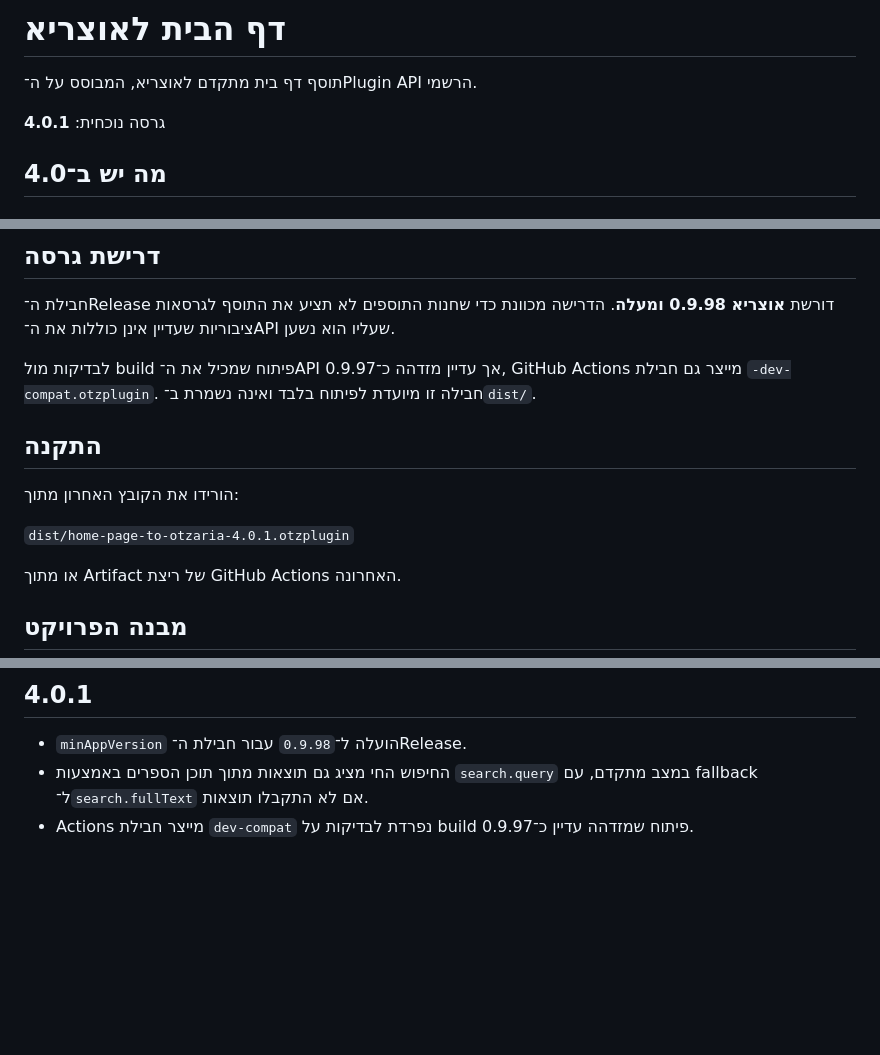
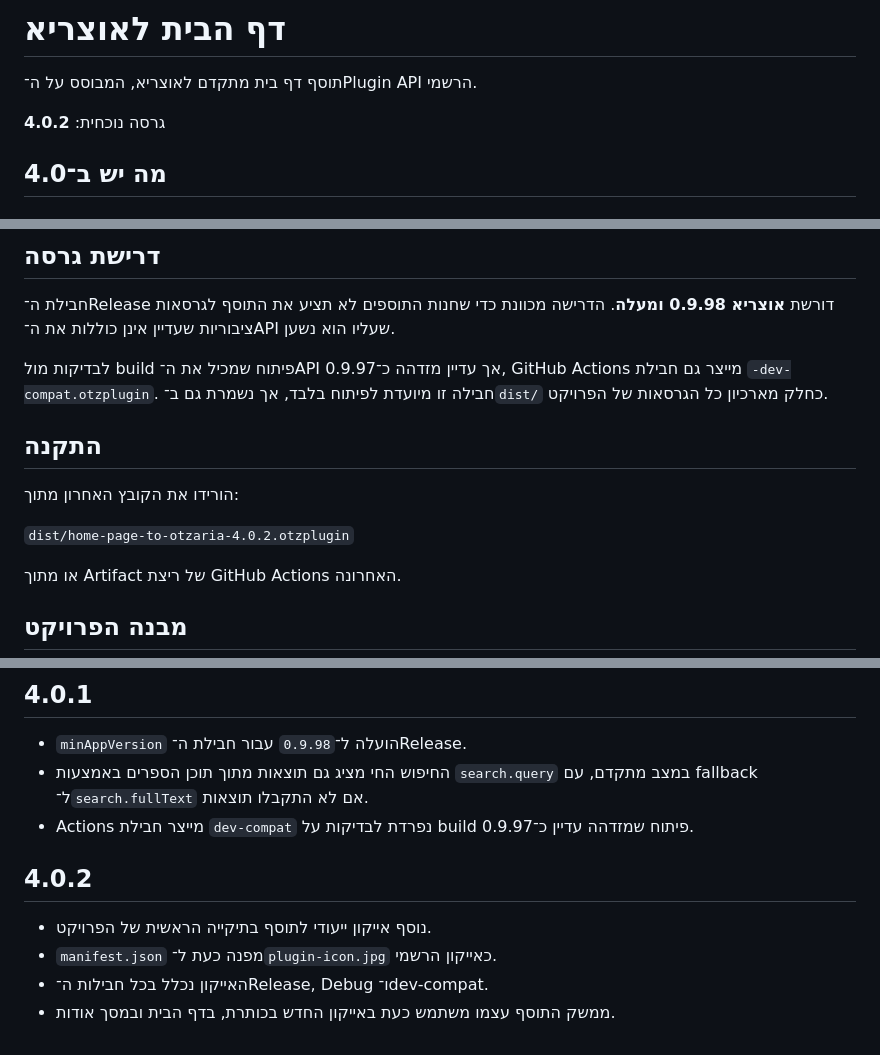
Before and after one commit to avtsye/Home-page-to-otzaria, a Markdown page: README.md, 3 parts joined by grey strips. Drawn GitHub-style; blank space fills up the shorter version.

Commit message:
Document 4.0.2 icon release

```diff
--- a/README.md
+++ b/README.md
@@ -2,7 +2,7 @@
 
 תוסף דף בית מתקדם לאוצריא, המבוסס על ה־Plugin API הרשמי.
 
-גרסה נוכחית: **4.0.1**
+גרסה נוכחית: **4.0.2**
 
 ## מה יש ב־4.0
 
@@ -116,13 +116,13 @@
 
 חבילת ה־Release דורשת **אוצריא 0.9.98 ומעלה**. הדרישה מכוונת כדי שחנות התוספים לא תציע את התוסף לגרסאות ציבוריות שעדיין אינן כוללות את ה־API שעליו הוא נשען.
 
-לבדיקות מול build פיתוח שמכיל את ה־API אך עדיין מזדהה כ־0.9.97, GitHub Actions מייצר גם חבילת `-dev-compat.otzplugin`. חבילה זו מיועדת לפיתוח בלבד ואינה נשמרת ב־`dist/`.
+לבדיקות מול build פיתוח שמכיל את ה־API אך עדיין מזדהה כ־0.9.97, GitHub Actions מייצר גם חבילת `-dev-compat.otzplugin`. חבילה זו מיועדת לפיתוח בלבד, אך נשמרת גם ב־`dist/` כחלק מארכיון כל הגרסאות של הפרויקט.
 
 ## התקנה
 
 הורידו את הקובץ האחרון מתוך:
 
-`dist/home-page-to-otzaria-4.0.1.otzplugin`
+`dist/home-page-to-otzaria-4.0.2.otzplugin`
 
 או מתוך Artifact של ריצת GitHub Actions האחרונה.
 
@@ -192,3 +192,11 @@ https://github.com/avtsye/Home-page-to-otzaria
 - `minAppVersion` הועלה ל־`0.9.98` עבור חבילת ה־Release.
 - החיפוש החי מציג גם תוצאות מתוך תוכן הספרים באמצעות `search.query` במצב מתקדם, עם fallback ל־`search.fullText` אם לא התקבלו תוצאות.
 - Actions מייצר חבילת `dev-compat` נפרדת לבדיקות על build פיתוח שמזדהה עדיין כ־0.9.97.
+
+
+## 4.0.2
+
+- נוסף אייקון ייעודי לתוסף בתיקייה הראשית של הפרויקט.
+- `manifest.json` מפנה כעת ל־`plugin-icon.jpg` כאייקון הרשמי.
+- האייקון נכלל בכל חבילות ה־Release, Debug ו־dev-compat.
+- ממשק התוסף עצמו משתמש כעת באייקון החדש בכותרת, בדף הבית ובמסך אודות.
```
Also changed, not shown: other parts of README.md (+1 -1 lines).
